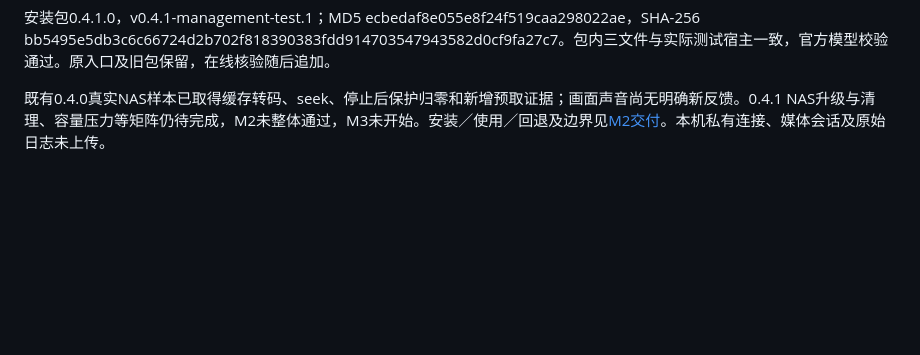
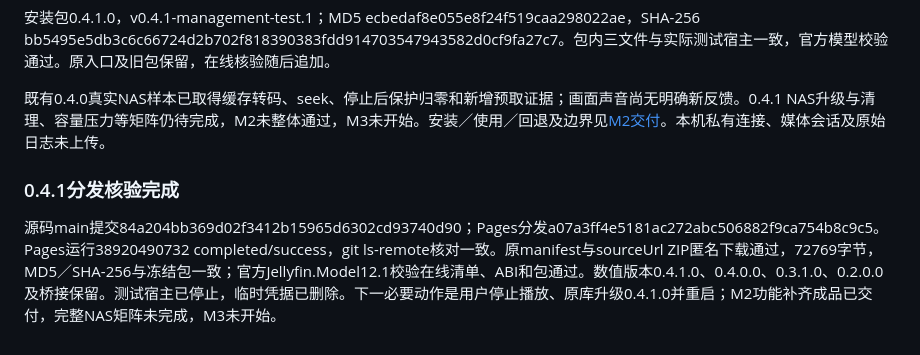
Before and after one commit to everink404/jellyfin-smart-cache, a Markdown page: docs/STATUS.md, the part around the change. GitHub-like rendering; blank space fills up the shorter version.

```diff
--- a/docs/STATUS.md
+++ b/docs/STATUS.md
@@ -349,3 +349,8 @@
 安装包0.4.1.0，v0.4.1-management-test.1；MD5 ecbedaf8e055e8f24f519caa298022ae，SHA-256 bb5495e5db3c6c66724d2b702f818390383fdd914703547943582d0cf9fa27c7。包内三文件与实际测试宿主一致，官方模型校验通过。原入口及旧包保留，在线核验随后追加。
 
 既有0.4.0真实NAS样本已取得缓存转码、seek、停止后保护归零和新增预取证据；画面声音尚无明确新反馈。0.4.1 NAS升级与清理、容量压力等矩阵仍待完成，M2未整体通过，M3未开始。安装／使用／回退及边界见[M2交付](M2_DELIVERY.md)。本机私有连接、媒体会话及原始日志未上传。
+
+
+### 0.4.1分发核验完成
+
+源码main提交84a204bb369d02f3412b15965d6302cd93740d90；Pages分发a07a3ff4e5181ac272abc506882f9ca754b8c9c5。Pages运行38920490732 completed/success，git ls-remote核对一致。原manifest与sourceUrl ZIP匿名下载通过，72769字节，MD5／SHA-256与冻结包一致；官方Jellyfin.Model12.1校验在线清单、ABI和包通过。数值版本0.4.1.0、0.4.0.0、0.3.1.0、0.2.0.0及桥接保留。测试宿主已停止，临时凭据已删除。下一必要动作是用户停止播放、原库升级0.4.1.0并重启；M2功能补齐成品已交付，完整NAS矩阵未完成，M3未开始。
```
Also changed, not shown: docs/M2_DELIVERY.md (+16 -0 lines).
